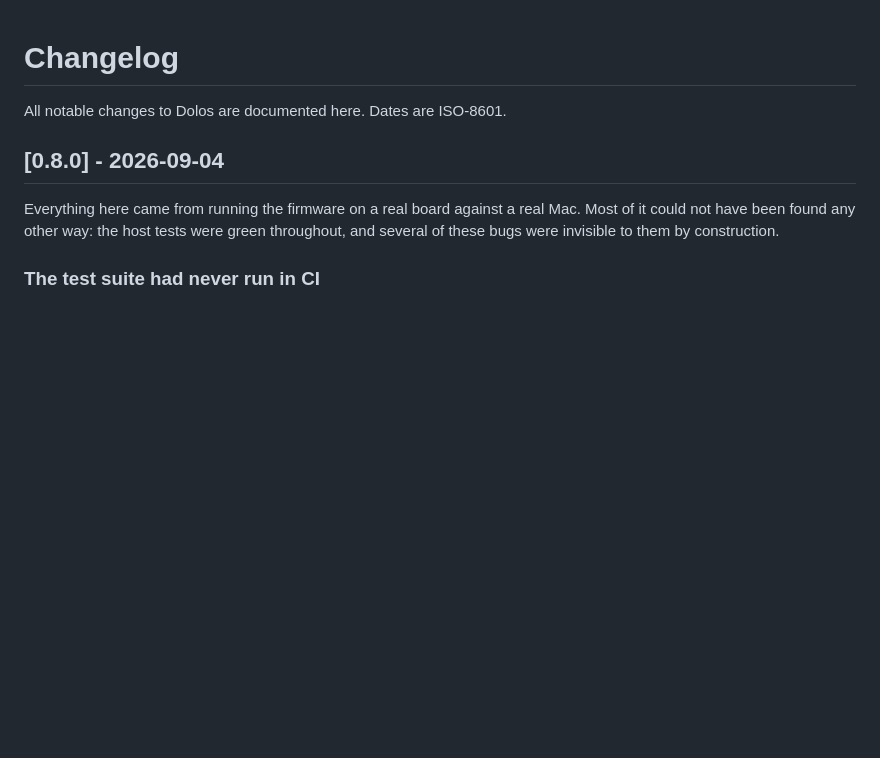
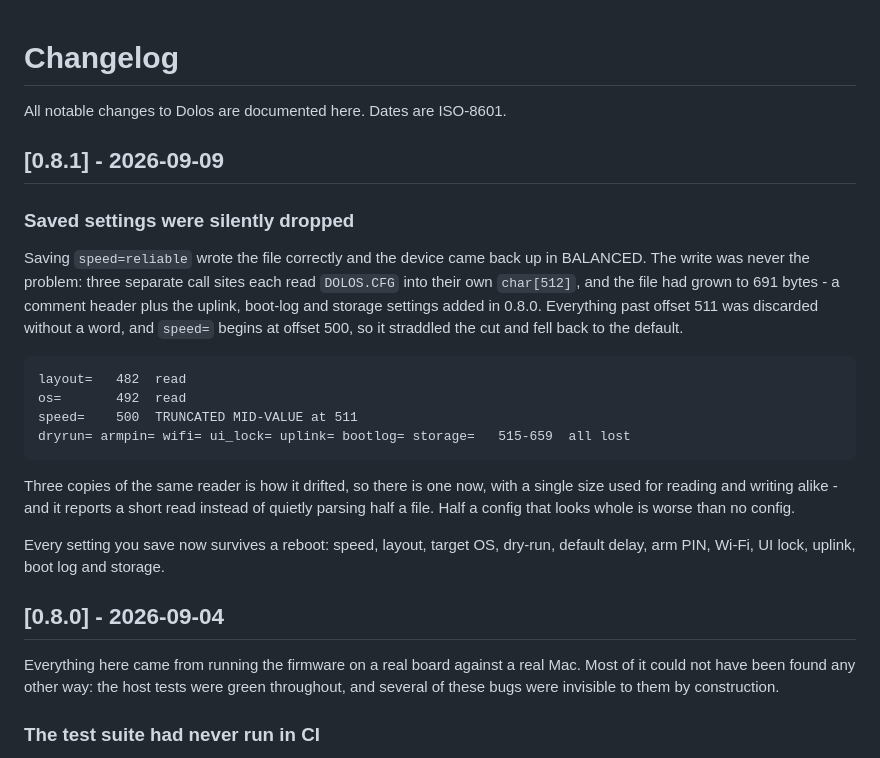
Before and after one commit to at0m-b0mb/Dolos-ESP32-S3-GEEK, a Markdown page: CHANGELOG.md, the part around the change. GitHub-like rendering; blank space fills up the shorter version.

Commit message:
docs: release notes for 0.8.1

````diff
--- a/CHANGELOG.md
+++ b/CHANGELOG.md
@@ -1,6 +1,31 @@
 # Changelog
 
 All notable changes to Dolos are documented here. Dates are ISO-8601.
+
+## [0.8.1] - 2026-09-09
+### Saved settings were silently dropped
+
+Saving `speed=reliable` wrote the file correctly and the device came back up in
+BALANCED. The write was never the problem: three separate call sites each read
+`DOLOS.CFG` into their own `char[512]`, and the file had grown to 691 bytes - a
+comment header plus the uplink, boot-log and storage settings added in 0.8.0.
+Everything past offset 511 was discarded without a word, and `speed=` begins at
+offset 500, so it straddled the cut and fell back to the default.
+
+```
+layout=   482  read
+os=       492  read
+speed=    500  TRUNCATED MID-VALUE at 511
+dryrun= armpin= wifi= ui_lock= uplink= bootlog= storage=   515-659  all lost
+```
+
+Three copies of the same reader is how it drifted, so there is one now, with a
+single size used for reading and writing alike - and it reports a short read
+instead of quietly parsing half a file. Half a config that looks whole is worse
+than no config.
+
+Every setting you save now survives a reboot: speed, layout, target OS,
+dry-run, default delay, arm PIN, Wi-Fi, UI lock, uplink, boot log and storage.
 
 ## [0.8.0] - 2026-09-04
 Everything here came from running the firmware on a real board against a real
````
